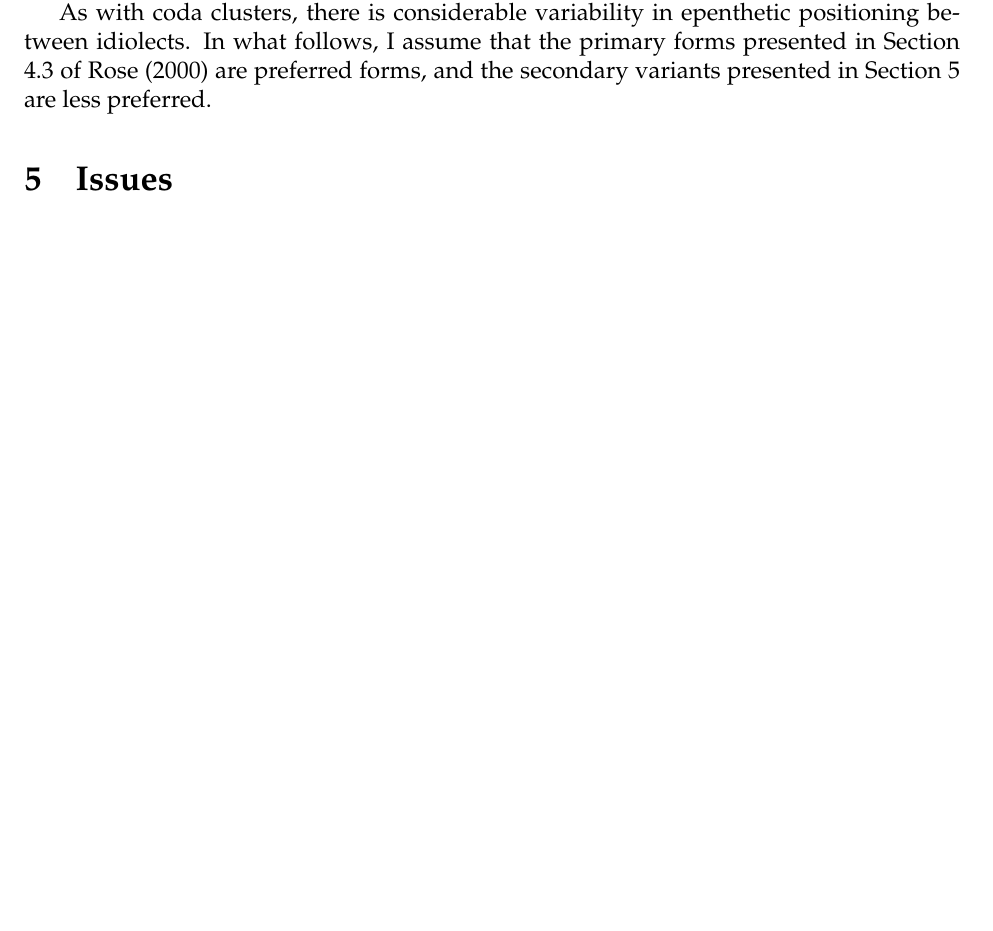
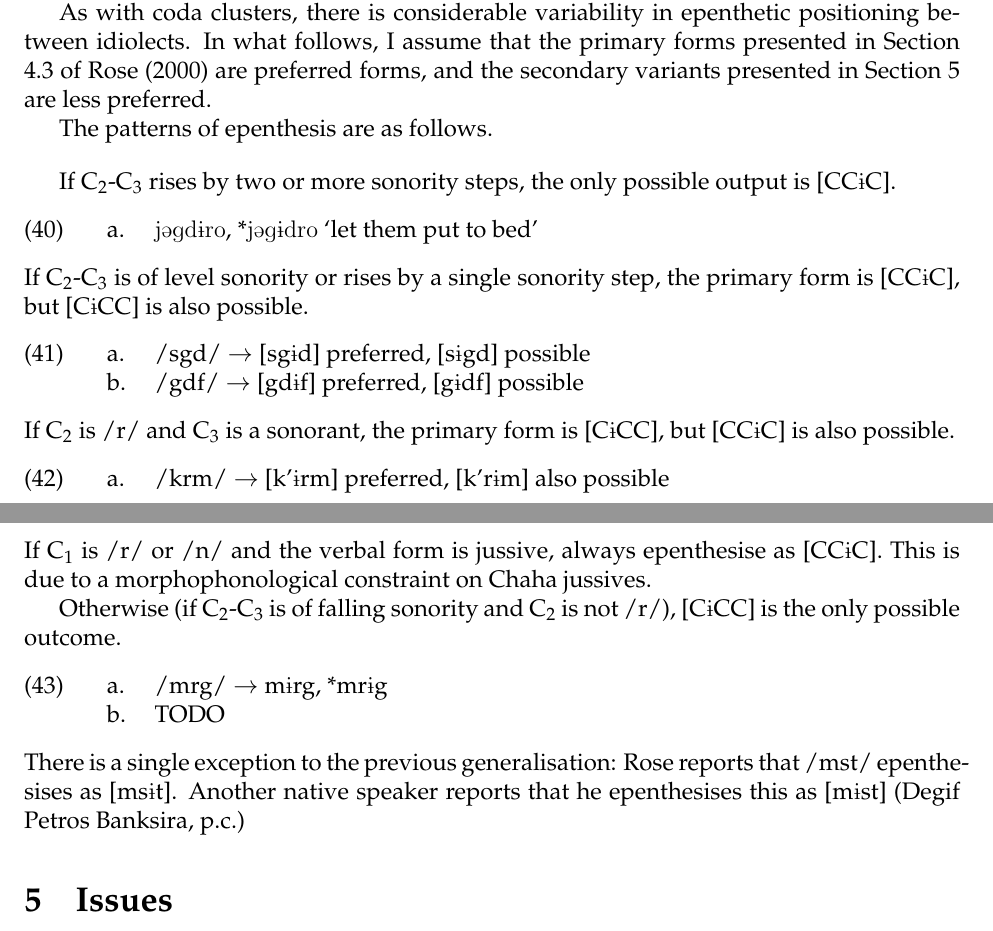
Before and after one commit to michelleful/SonorityAngle, a LaTeX paper (paper.tex): part of page 17 of 19 before the commit and two parts of pages 17 and 18 of 19 after it, the two joined at a grey line, cut so that both start at the same text, the shorter picture padded with empty space. Compiled offline with pdfLaTeX; an older LaTeX class or package is replaced by its successor.

Commit message:
Started on 3C section

```diff
--- a/paper.tex
+++ b/paper.tex
@@ -697,8 +697,41 @@ which have the underlying form /j-\underline{t-CC}aCaC/.
 As with coda clusters, there is considerable variability in epenthetic positioning between idiolects.
 In what follows, I assume that the primary forms presented in Section 4.3 of \citet{rose.2000} are preferred forms, and the secondary variants presented in Section 5 are less preferred.
 
+The patterns of epenthesis are as follows.
 
+\bigskip
 
+If C\textsubscript{2}-C\textsubscript{3} rises by two or more sonority steps,
+the only possible output is [CC\textipa{1}C].
+
+\ex. \a. \textipa{j@gd1ro}, *\textipa{j@g1dro} `let them put to bed'
+%TODO : convert the rest to actual words
+%TODO : check why I claim this has no variation even though it's underlined
+
+If C\textsubscript{2}-C\textsubscript{3} is of level sonority or rises by
+a single sonority step, the primary form is [CC\textipa{1}C], but [C\textipa{1}CC]
+is also possible.
+
+\ex. \a. /sgd/ $\rightarrow$ [sg\iep d] preferred, [s\iep gd] possible
+     \b. /gdf/ $\rightarrow$ [gd\iep f] preferred, [g\iep df] possible
+
+If C\textsubscript{2} is /r/ and C\textsubscript{3} is a sonorant, the primary
+form is [C\textipa{1}CC], but [CC\textipa{1}C] is also possible.
+
+\ex. \a. /krm/ $\rightarrow$ [k'\iep rm] preferred, [k'r\iep m] also possible
+
+If C\textsubscript{1} is /r/ or /n/ and the verbal form is jussive,
+always epenthesise as [CC\textipa{1}C]. This is due to a
+morphophonological constraint on Chaha jussives.
+
+Otherwise (if C\textsubscript{2}-C\textsubscript{3} is of falling sonority and
+C\textsubscript{2} is not /r/), [C\textipa{1}CC] is the only possible outcome.
+\ex. \a. /mrg/ $\rightarrow$ m\iep rg, *mr\iep g
+     \b. TODO
+
+There is a single exception to the previous generalisation: Rose reports that /mst/
+epenthesises as [ms\textipa{1}t]. Another native speaker reports that
+         he epenthesises this as [m\textipa{1}st] (Degif Petros Banksira, p.c.)
 
 \section{Issues} \label{issues}
 
```
Also changed, not shown: paper.pdf.
